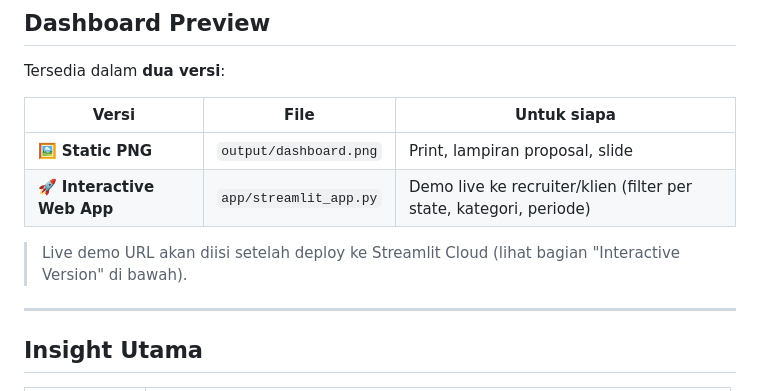
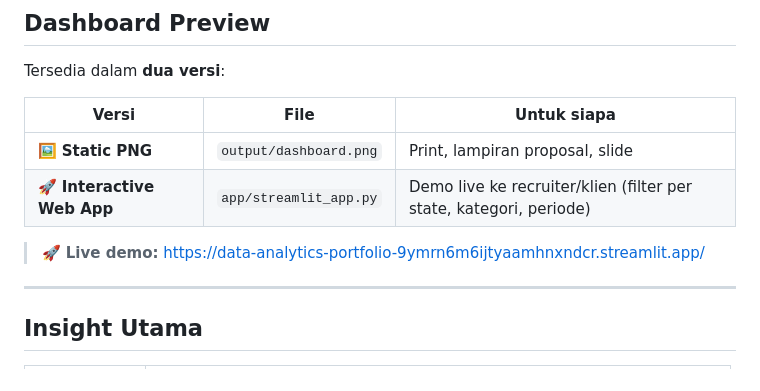
Before and after one commit to bursiaryn/data-analytics-portfolio, a Markdown page: sales-dashboard/README.md, the part around the change. GitHub-like rendering.

Commit message:
update sales-dashboard README with Streamlit live URL
Co-Authored-By: Claude Opus 4.7 <noreply@anthropic.com>

```diff
--- a/sales-dashboard/README.md
+++ b/sales-dashboard/README.md
@@ -14,7 +14,7 @@ Tersedia dalam **dua versi**:
 | 🖼️ **Static PNG** | `output/dashboard.png` | Print, lampiran proposal, slide |
 | 🚀 **Interactive Web App** | `app/streamlit_app.py` | Demo live ke recruiter/klien (filter per state, kategori, periode) |
 
-> Live demo URL akan diisi setelah deploy ke Streamlit Cloud (lihat bagian "Interactive Version" di bawah).
+> 🚀 **Live demo:** https://data-analytics-portfolio-9ymrn6m6ijtyaamhnxndcr.streamlit.app/
 
 ---
 
```
